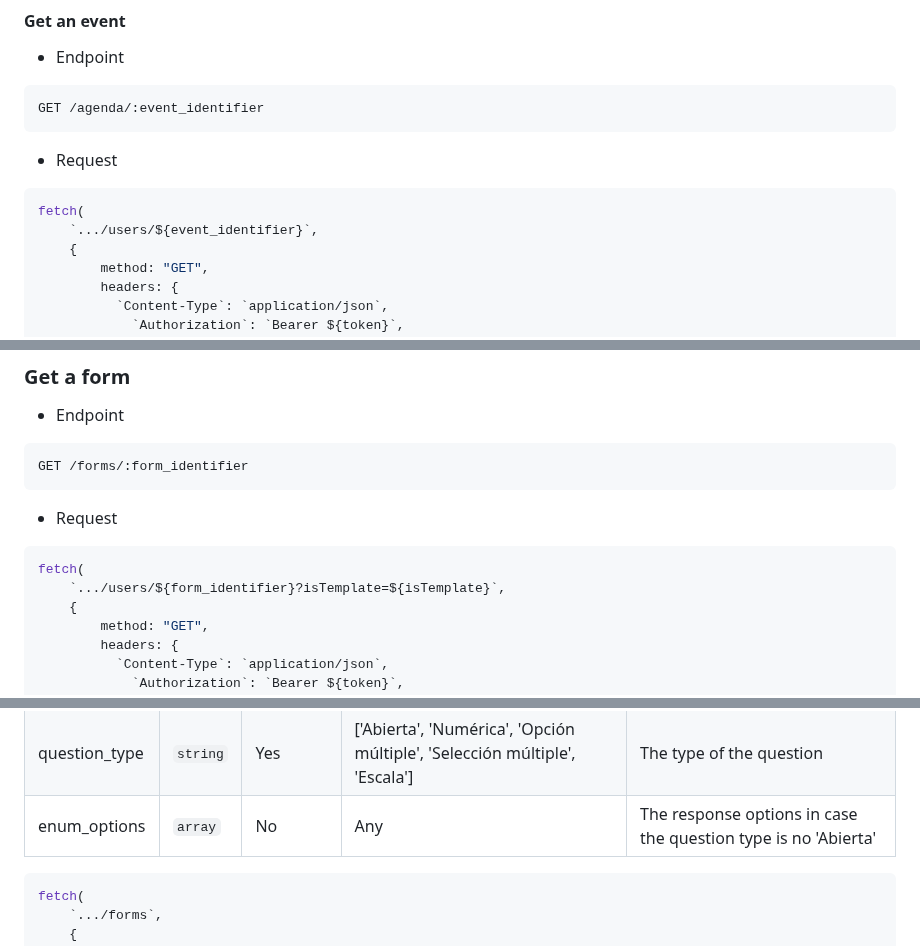
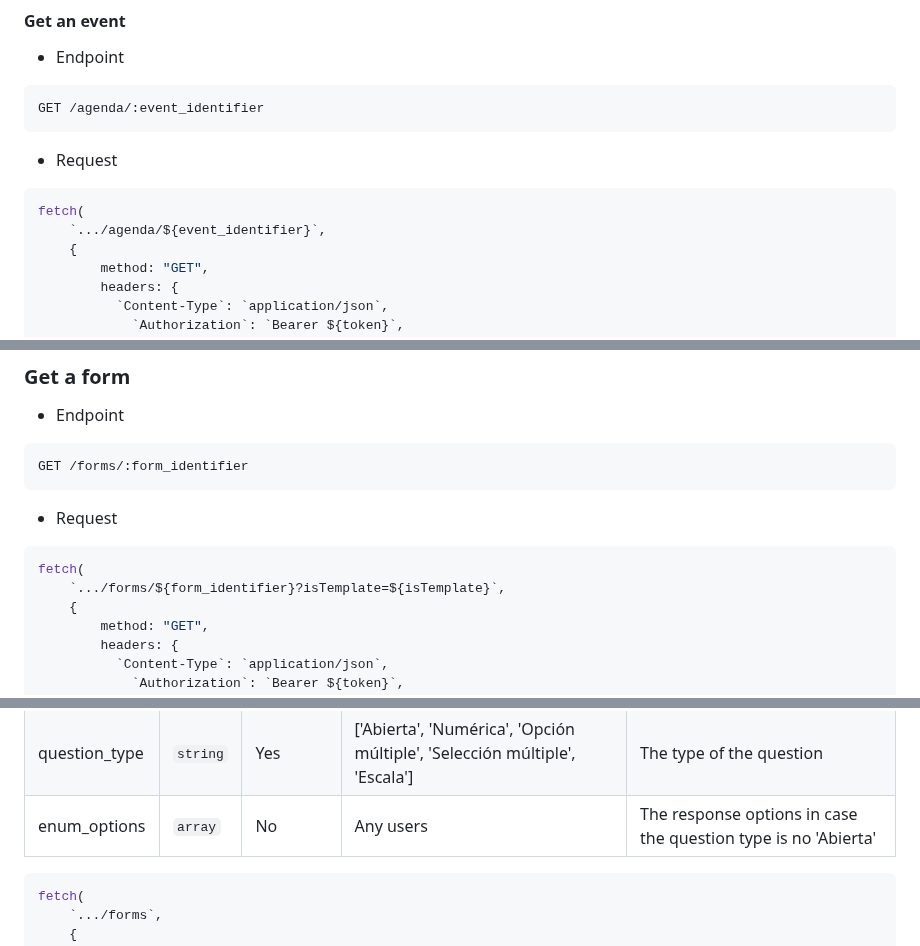
Before and after one commit to SAI-COLOMOS/miro-rest, a Markdown page: README.md, 3 parts joined by grey strips. Drawn GitHub-style.

Commit message:
Doc: Actualización de documentación

````diff
--- a/README.md
+++ b/README.md
@@ -1456,7 +1456,7 @@ GET /agenda/:event_identifier
 
 ```javascript
 fetch(
-    `.../users/${event_identifier}`,
+    `.../agenda/${event_identifier}`,
     {
         method: "GET",
         headers: {
@@ -1741,7 +1741,7 @@ GET /forms/:form_identifier
 
 ```javascript
 fetch(
-    `.../users/${form_identifier}?isTemplate=${isTemplate}`,
+    `.../forms/${form_identifier}?isTemplate=${isTemplate}`,
     {
         method: "GET",
         headers: {
@@ -1831,7 +1831,7 @@ The objects of the array `questions` should have the following structure
 |---------------|----------|----------|----------------------------------------------------------------------------|----------------------------------------------------------------|
 | interrogation | `string` | Yes      | Any                                                                        | The actual question to ask                                     |
 | question_type | `string` | Yes      | ['Abierta', 'Numérica', 'Opción múltiple', 'Selección múltiple', 'Escala'] | The type of the question                                       |
-| enum_options  | `array`  | No       | Any                                                                        | The response options in case the question type is no 'Abierta' |
+| enum_options  | `array`  | No       | Any    users                                                                    | The response options in case the question type is no 'Abierta' |
 
 ```javascript
 fetch(
````
Also changed, not shown: other parts of README.md (+1 -1 lines).
